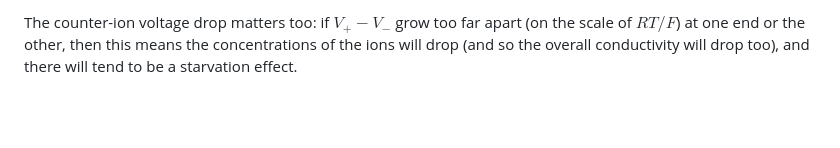
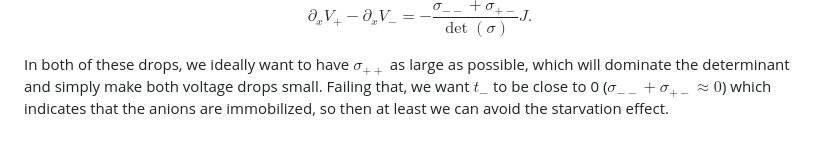
Before and after one commit to markblundeberg/markblundeberg.github.io, a Markdown page: src/esbd/junctions.md, the part around one of its changes. GitHub-like rendering; folded sections open; blank space fills up the shorter version.

```diff
--- a/src/esbd/junctions.md
+++ b/src/esbd/junctions.md
@@ -162,4 +171,6 @@ $$ - \partial_x V_- = \frac{-\sigma_{+-}}{\operatorname{det}(\sigma)} J .$$
 
-The counter-ion voltage drop matters too: if $V_+ - V_-$ grow too far apart (on the scale of $RT/F$) at one end or the other, then this means the concentrations of the ions will drop (and so the overall conductivity will drop too), and there will tend to be a starvation effect.
+$$ \partial_x V_+ - \partial_x V_- = -\frac{\sigma_{--} + \sigma_{+-}}{\operatorname{det}(\sigma)} J .$$
+
+In both of these drops, we ideally want to have $\sigma_{++}$ as large as possible, which will dominate the determinant and simply make both voltage drops small. Failing that, we want $t_-$ to be close to 0 ($\sigma_{--} + \sigma_{+-} \approx 0$) which indicates that the anions are immobilized, so then at least we can avoid the starvation effect.
 
 </details>
```
Also changed, not shown: other parts of src/esbd/junctions.md (+28 -19 lines).
